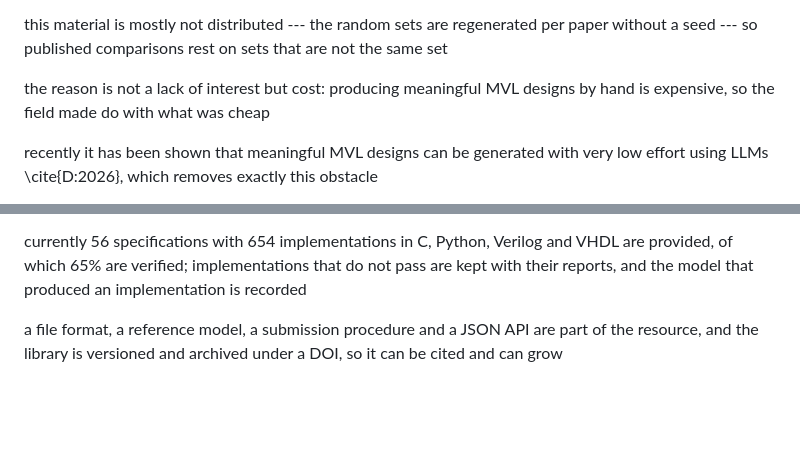
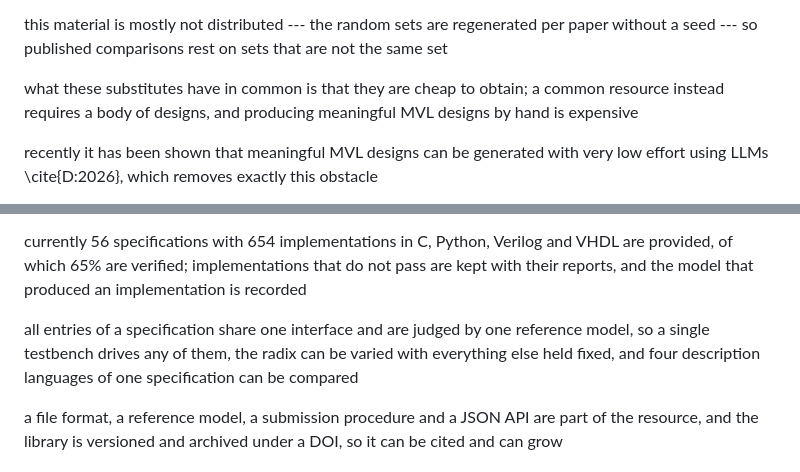
Before and after one commit to QianLiu301/MVLBenchmarkGenerator, a Markdown page: docs/paper/story.md, 2 parts joined by grey strips. GitHub-like rendering; blank space fills up the shorter version.

Commit message:
Do not assert the field's motives; say what the library is for

```diff
--- a/docs/paper/story.md
+++ b/docs/paper/story.md
@@ -16,7 +16,7 @@ instead each community evaluates on its own material: randomly generated two-var
 
 this material is mostly not distributed --- the random sets are regenerated per paper without a seed --- so published comparisons rest on sets that are not the same set
 
-the reason is not a lack of interest but cost: producing meaningful MVL designs by hand is expensive, so the field made do with what was cheap
+what these substitutes have in common is that they are cheap to obtain; a common resource instead requires a body of designs, and producing meaningful MVL designs by hand is expensive
 
 recently it has been shown that meaningful MVL designs can be generated with very low effort using LLMs \cite{D:2026}, which removes exactly this obstacle
 
@@ -31,6 +31,8 @@ and while designs were expensive, their cost was itself a filter on quality; a g
 in this paper we present the MVL Benchmark Library, an online resource in which every entry states the algebra it computes in, and carries the record of its verification against an independent reference model
 
 currently 56 specifications with 654 implementations in C, Python, Verilog and VHDL are provided, of which 65% are verified; implementations that do not pass are kept with their reports, and the model that produced an implementation is recorded
+
+all entries of a specification share one interface and are judged by one reference model, so a single testbench drives any of them, the radix can be varied with everything else held fixed, and four description languages of one specification can be compared
 
 a file format, a reference model, a submission procedure and a JSON API are part of the resource, and the library is versioned and archived under a DOI, so it can be cited and can grow
 
```
